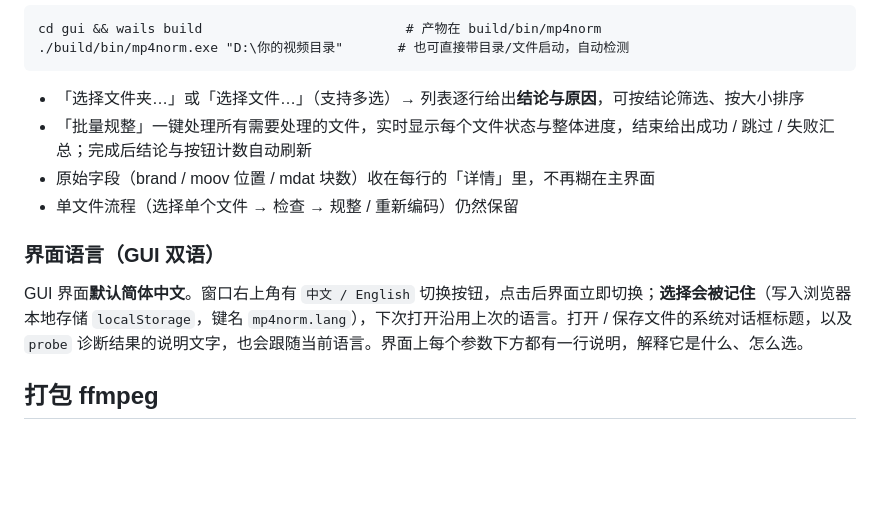
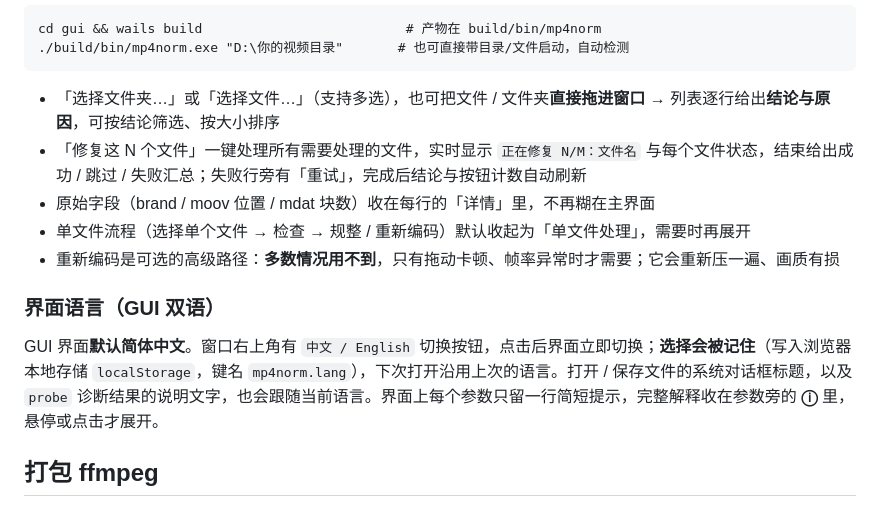
Before and after one commit to YLing2024/mp4norm, a Markdown page: README.md, the part around the change. GitHub-like rendering; blank space fills up the shorter version.

Commit message:
docs: fold the copy removed from the interface into the README

````diff
--- a/README.md
+++ b/README.md
@@ -91,14 +91,15 @@ cd gui && wails build                          # 产物在 build/bin/mp4norm
 ./build/bin/mp4norm.exe "D:\你的视频目录"       # 也可直接带目录/文件启动，自动检测
 ```
 
-- 「选择文件夹…」或「选择文件…」（支持多选）→ 列表逐行给出**结论与原因**，可按结论筛选、按大小排序
-- 「批量规整」一键处理所有需要处理的文件，实时显示每个文件状态与整体进度，结束给出成功 / 跳过 / 失败汇总；完成后结论与按钮计数自动刷新
+- 「选择文件夹…」或「选择文件…」（支持多选），也可把文件 / 文件夹**直接拖进窗口** → 列表逐行给出**结论与原因**，可按结论筛选、按大小排序
+- 「修复这 N 个文件」一键处理所有需要处理的文件，实时显示 `正在修复 N/M：文件名` 与每个文件状态，结束给出成功 / 跳过 / 失败汇总；失败行旁有「重试」，完成后结论与按钮计数自动刷新
 - 原始字段（brand / moov 位置 / mdat 块数）收在每行的「详情」里，不再糊在主界面
-- 单文件流程（选择单个文件 → 检查 → 规整 / 重新编码）仍然保留
+- 单文件流程（选择单个文件 → 检查 → 规整 / 重新编码）默认收起为「单文件处理」，需要时再展开
+- 重新编码是可选的高级路径：**多数情况用不到**，只有拖动卡顿、帧率异常时才需要；它会重新压一遍、画质有损
 
 ### 界面语言（GUI 双语）
 
-GUI 界面**默认简体中文**。窗口右上角有 `中文 / English` 切换按钮，点击后界面立即切换；**选择会被记住**（写入浏览器本地存储 `localStorage`，键名 `mp4norm.lang`），下次打开沿用上次的语言。打开 / 保存文件的系统对话框标题，以及 `probe` 诊断结果的说明文字，也会跟随当前语言。界面上每个参数下方都有一行说明，解释它是什么、怎么选。
+GUI 界面**默认简体中文**。窗口右上角有 `中文 / English` 切换按钮，点击后界面立即切换；**选择会被记住**（写入浏览器本地存储 `localStorage`，键名 `mp4norm.lang`），下次打开沿用上次的语言。打开 / 保存文件的系统对话框标题，以及 `probe` 诊断结果的说明文字，也会跟随当前语言。界面上每个参数只留一行简短提示，完整解释收在参数旁的 **ⓘ** 里，悬停或点击才展开。
 
 ## 打包 ffmpeg
 
````
Also changed, not shown: README.en.md (+7 -5 lines).
